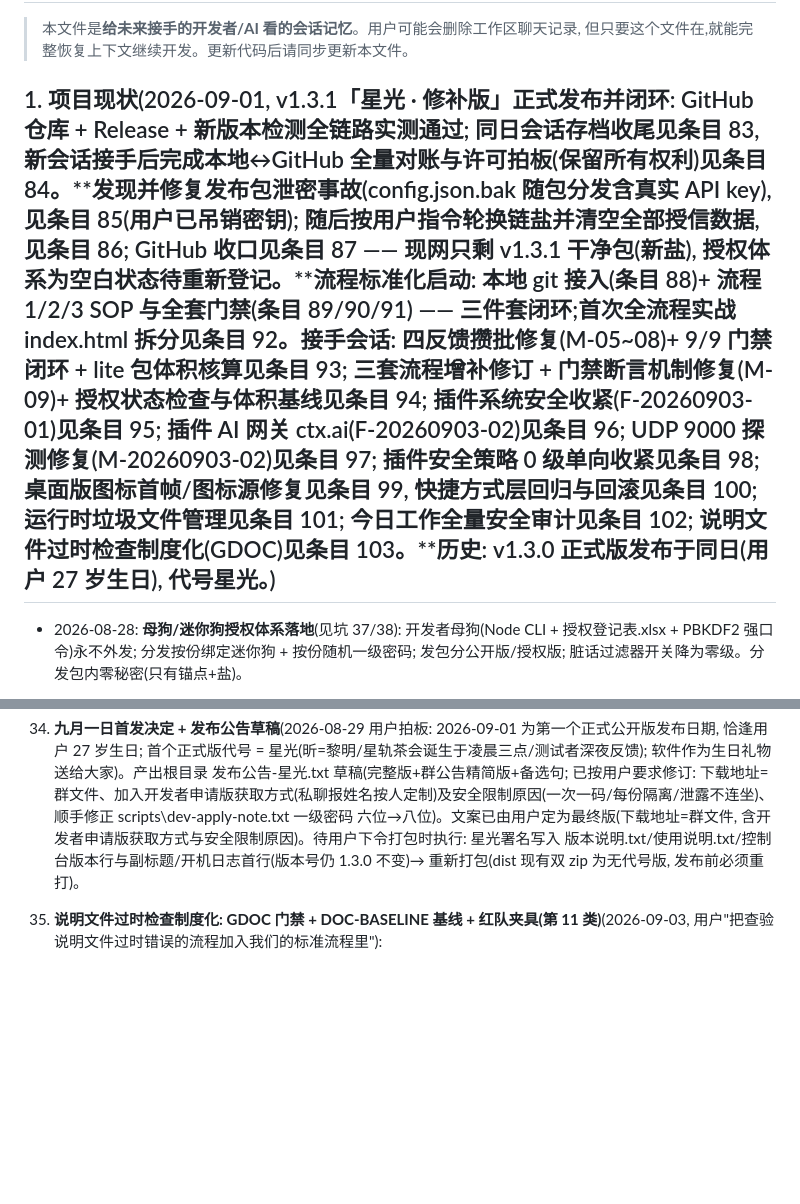
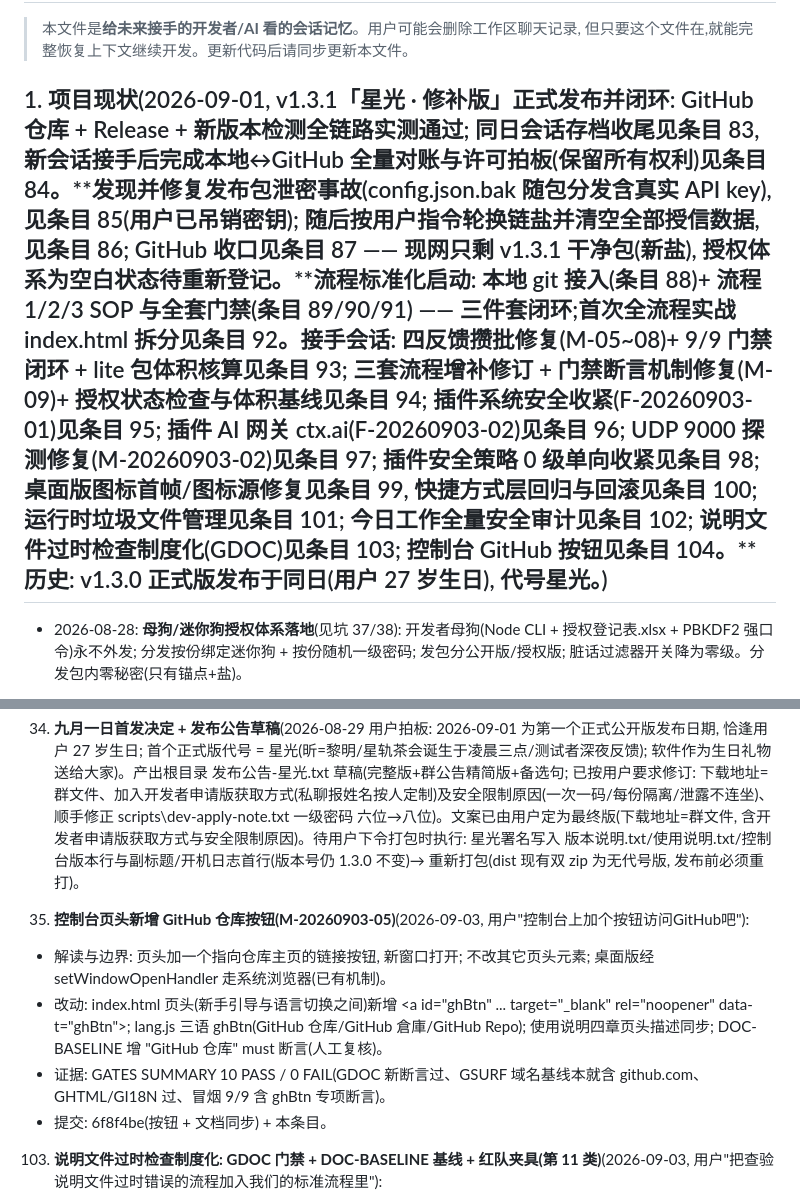
Before and after one commit to dkxfox/VRCLiveBoard, a Markdown page: docs/DEV-NOTES.md, 2 parts joined by grey strips. GitHub-like rendering; blank space fills up the shorter version.

Commit message:
docs: DEV-NOTES 条目 104(控制台 GitHub 按钮)

```diff
--- a/docs/DEV-NOTES.md
+++ b/docs/DEV-NOTES.md
@@ -3,7 +3,7 @@
 > 本文件是**给未来接手的开发者/AI 看的会话记忆**。用户可能会删除工作区聊天记录,
 > 但只要这个文件在,就能完整恢复上下文继续开发。更新代码后请同步更新本文件。
 
-## 1. 项目现状(2026-09-01, v1.3.1「星光 · 修补版」正式发布并闭环: GitHub 仓库 + Release + 新版本检测全链路实测通过; 同日会话存档收尾见条目 83, 新会话接手后完成本地↔GitHub 全量对账与许可拍板(保留所有权利)见条目 84。**发现并修复发布包泄密事故(config.json.bak 随包分发含真实 API key), 见条目 85(用户已吊销密钥); 随后按用户指令轮换链盐并清空全部授信数据, 见条目 86; GitHub 收口见条目 87 —— 现网只剩 v1.3.1 干净包(新盐), 授权体系为空白状态待重新登记。**流程标准化启动: 本地 git 接入(条目 88)+ 流程 1/2/3 SOP 与全套门禁(条目 89/90/91) —— 三件套闭环;首次全流程实战 index.html 拆分见条目 92。接手会话: 四反馈攒批修复(M-05~08)+ 9/9 门禁闭环 + lite 包体积核算见条目 93; 三套流程增补修订 + 门禁断言机制修复(M-09)+ 授权状态检查与体积基线见条目 94; 插件系统安全收紧(F-20260903-01)见条目 95; 插件 AI 网关 ctx.ai(F-20260903-02)见条目 96; UDP 9000 探测修复(M-20260903-02)见条目 97; 插件安全策略 0 级单向收紧见条目 98; 桌面版图标首帧/图标源修复见条目 99, 快捷方式层回归与回滚见条目 100; 运行时垃圾文件管理见条目 101; 今日工作全量安全审计见条目 102; 说明文件过时检查制度化(GDOC)见条目 103。**历史: v1.3.0 正式版发布于同日(用户 27 岁生日), 代号星光。)
+## 1. 项目现状(2026-09-01, v1.3.1「星光 · 修补版」正式发布并闭环: GitHub 仓库 + Release + 新版本检测全链路实测通过; 同日会话存档收尾见条目 83, 新会话接手后完成本地↔GitHub 全量对账与许可拍板(保留所有权利)见条目 84。**发现并修复发布包泄密事故(config.json.bak 随包分发含真实 API key), 见条目 85(用户已吊销密钥); 随后按用户指令轮换链盐并清空全部授信数据, 见条目 86; GitHub 收口见条目 87 —— 现网只剩 v1.3.1 干净包(新盐), 授权体系为空白状态待重新登记。**流程标准化启动: 本地 git 接入(条目 88)+ 流程 1/2/3 SOP 与全套门禁(条目 89/90/91) —— 三件套闭环;首次全流程实战 index.html 拆分见条目 92。接手会话: 四反馈攒批修复(M-05~08)+ 9/9 门禁闭环 + lite 包体积核算见条目 93; 三套流程增补修订 + 门禁断言机制修复(M-09)+ 授权状态检查与体积基线见条目 94; 插件系统安全收紧(F-20260903-01)见条目 95; 插件 AI 网关 ctx.ai(F-20260903-02)见条目 96; UDP 9000 探测修复(M-20260903-02)见条目 97; 插件安全策略 0 级单向收紧见条目 98; 桌面版图标首帧/图标源修复见条目 99, 快捷方式层回归与回滚见条目 100; 运行时垃圾文件管理见条目 101; 今日工作全量安全审计见条目 102; 说明文件过时检查制度化(GDOC)见条目 103; 控制台 GitHub 按钮见条目 104。**历史: v1.3.0 正式版发布于同日(用户 27 岁生日), 代号星光。)
 
 - 2026-08-28: **母狗/迷你狗授权体系落地**(见坑 37/38): 开发者母狗(Node CLI + 授权登记表.xlsx + PBKDF2 强口令)永不外发; 分发按份绑定迷你狗 + 按份随机一级密码; 发包分公开版/授权版; 脏话过滤器开关降为零级。分发包内零秘密(只有锚点+盐)。
 
@@ -100,6 +100,11 @@
 37. **母狗/迷你狗授权体系**(2026-08-28 用户拍板, 威胁模型 = "不担心本机物理窃取, 担心分发包被恶意利用/加密狗从他人处被盗导致批量解锁"): 母狗(Node CLI, 只存在于开发者机器, 永不外发) + 迷你狗(按份绑定, 随授权版分发)。dev-dongle\master\master.js 命令: init(自动生成强口令: 大小写+数字+符号≥12位, PBKDF2-SHA512 21万轮+32字节盐 → master.key 只存 verifier, 口令不落盘; MASTER_PASS 环境变量供自动化)/ register 姓名 [--config 路径](把该人锚点 c[999]+六位随机一级密码写进 config.json, 登记 Excel)/ issue 姓名(发下一个一次性码, Excel 剩余-1)/ make-mini 姓名 输出目录(mini-unlock.ps1+启动迷你狗.bat+chain.json{seed,total,salt})/ revoke / list / backup 输出目录(明文+ AES-GCM 加密双份, 刻碟用)/ authorize 姓名 基础zip 输出目录。**每份隔离原理**: 种子 = HMAC-SHA256(masterKey,'chain|'+姓名) → 每个人的链完全不同, 迷你狗泄露只影响该人(实测李四狗打孙七程序 400 拒); 锚点确定性 → 只要 master.key+姓名可重算全部, Excel 只是登记本; 计数以程序 /api/devgate/status 的 devRemaining 为权威, 可重同步; 只有口令不可再生。授权登记表.xlsx 表头: 姓名/一级密码/剩余次数/状态/迷你狗已发/锚点已装/创建时间/备注(vendor\xlsx.js 从 friend-welcome 复制)。授权版 = 基础 zip 解包 → config.json 打锚点+一级密码 → 塞入 mini-dongle-<姓名>\ → 重打包 VRCLiveBoard-Authorized-<姓名>-v<版本>.zip。坑: ①authorize 曾产出 0 字节 zip(tar -a -cf 中文名输出在节点内偶发静默失败, 单独复现正常) → 已加大小校验(>1000 字节否则抛错), 防带病发包; ②master.js 模板串里 '\r\n' 会变真换行导致语法错误 → 用 String.fromCharCode(13,10); ③Excel loadXlsx 返回裸数组 → 归一化为对象 {name,l1,remaining,status,mini,anchor,created,note}; ④mini-unlock.ps1 取码公式 = Chain-Code(rem-1)(程序剩余 rem 次时, 能过验证的码是链上第 rem-1 个, 不是 total-1-rem); ⑤PS 函数参数不能叫 $input(保留自动变量, 绑定为空) → 一律 $s; ⑥mini 发现程序端口扫 19190~19210 /api/version。
 69. **九月一日首发决定 + 发布公告草稿**(2026-08-29 用户拍板: 2026-09-01 为第一个正式公开版发布日期, 恰逢用户 27 岁生日; 首个正式版代号 = 星光(昕=黎明/星轨茶会诞生于凌晨三点/测试者深夜反馈); 软件作为生日礼物送给大家)。产出根目录 发布公告-星光.txt 草稿(完整版+群公告精简版+备选句; 已按用户要求修订: 下载地址=群文件、加入开发者申请版获取方式(私聊报姓名按人定制)及安全限制原因(一次一码/每份隔离/泄露不连坐)、顺手修正 scripts\dev-apply-note.txt 一级密码 六位→八位)。文案已由用户定为最终版(下载地址=群文件, 含开发者申请版获取方式与安全限制原因)。待用户下令打包时执行: 星光署名写入 版本说明.txt/使用说明.txt/控制台版本行与副标题/开机日志首行(版本号仍 1.3.0 不变)→ 重新打包(dist 现有双 zip 为无代号版, 发布前必须重打)。
 
+104. **控制台页头新增 GitHub 仓库按钮(M-20260903-05)**(2026-09-03, 用户"控制台上加个按钮访问GitHub吧"):
+- 解读与边界: 页头加一个指向仓库主页的链接按钮, 新窗口打开; 不改其它页头元素; 桌面版经 setWindowOpenHandler 走系统浏览器(已有机制)。
+- 改动: index.html 页头(新手引导与语言切换之间)新增 <a id="ghBtn" ... target="_blank" rel="noopener" data-t="ghBtn">; lang.js 三语 ghBtn(GitHub 仓库/GitHub 倉庫/GitHub Repo); 使用说明四章页头描述同步; DOC-BASELINE 增 "GitHub 仓库" must 断言(人工复核)。
+- 证据: GATES SUMMARY 10 PASS / 0 FAIL(GDOC 新断言过、GSURF 域名基线本就含 github.com、GHTML/GI18N 过、冒烟 9/9 含 ghBtn 专项断言)。
+- 提交: 6f8f4be(按钮 + 文档同步) + 本条目。
 103. **说明文件过时检查制度化: GDOC 门禁 + DOC-BASELINE 基线 + 红队夹具(第 11 类)**(2026-09-03, 用户"把查验说明文件过时错误的流程加入我们的标准流程里"):
 - 解读与边界: 延续"机器判定优先" —— 文档漂移不做纯流程文本, 做成门禁; 基线管"子串断言 + 引用文件存在", 语义 = 纯子串(非正则, 避免转义坑); 改代码动了文档事实时必须同步更新基线并经人工复核(与 SECURITY-BASELINE 同纪律)。
 - 现象/根因: 今日审计发现 11 处说明文件与程序实况漂移(策略位置、高危确认、变量提示、三态描述、配置导出清单、插件开发规范缺 ctx.ai 与策略表)—— 全靠人工逐行核对, 无机器防线, 必然复发。
```
